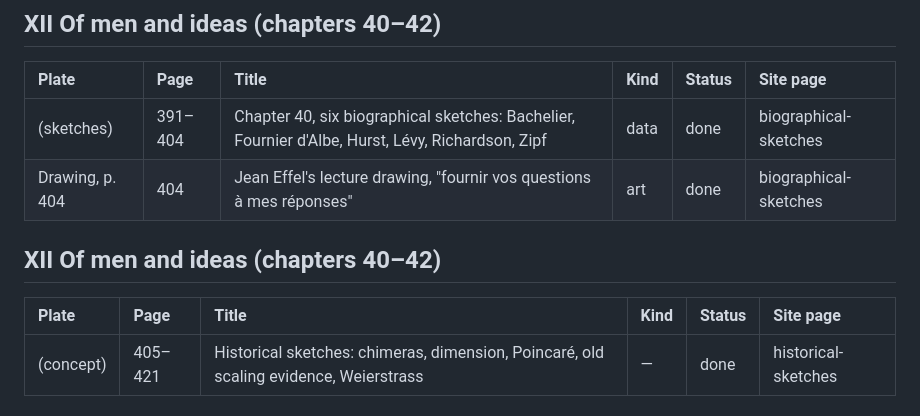
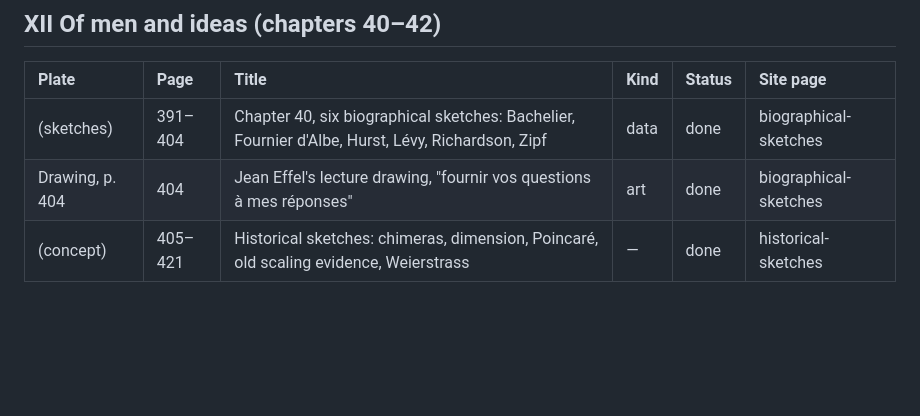
Before and after one commit to fractal-geometry-explorer/fractal-geometry-explorer, a Markdown page: TRACKER.md, the part around the change. GitHub-like rendering; blank space fills up the shorter version.

```diff
--- a/TRACKER.md
+++ b/TRACKER.md
@@ -181,11 +181,6 @@ Update this file in the same pull request as the work it records.
 | :- | :- | :- | :- | :- | :- |
 | (sketches) | 391–404 | Chapter 40, six biographical sketches: Bachelier, Fournier d'Albe, Hurst, Lévy, Richardson, Zipf | data | done | biographical-sketches |
 | Drawing, p. 404 | 404 | Jean Effel's lecture drawing, "fournir vos questions à mes réponses" | art | done | biographical-sketches |
-
-## XII Of men and ideas (chapters 40–42)
-
-| Plate | Page | Title | Kind | Status | Site page |
-| :- | :- | :- | :- | :- | :- |
 | (concept) | 405–421 | Historical sketches: chimeras, dimension, Poincaré, old scaling evidence, Weierstrass | — | done | historical-sketches |
 
 ## Front matter and the update for the second printing (pages 458–468)
```
Also changed, not shown: DECISIONS.md (+1 -1 lines).
